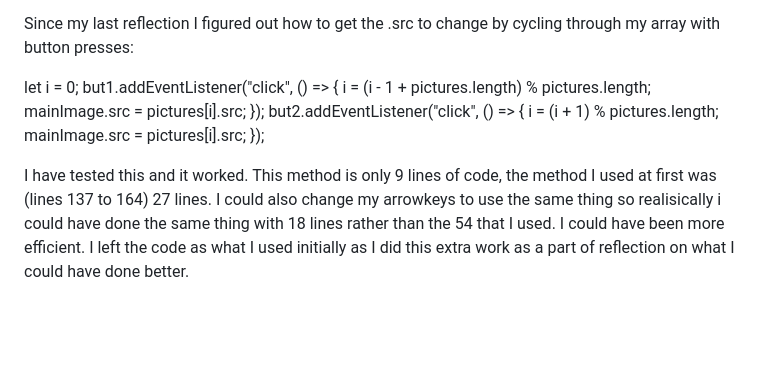
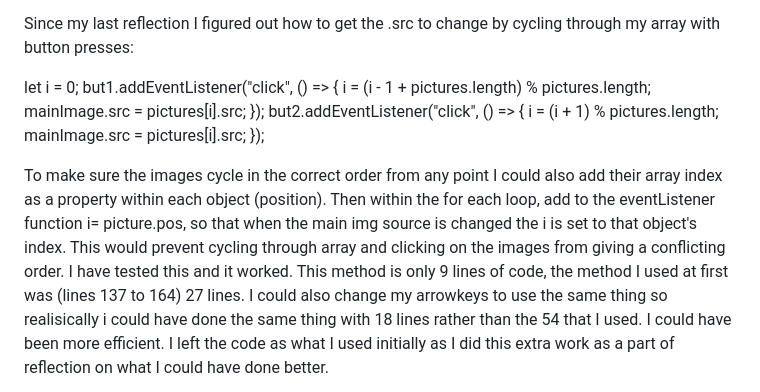
Before and after one commit to Adlam4002/week-2-project-site, a Markdown page: README.md, the part around the change. GitHub-like rendering; blank space fills up the shorter version.

Commit message:
More reflection

```diff
--- a/README.md
+++ b/README.md
@@ -51,6 +51,7 @@ i = (i + 1) % pictures.length;
 mainImage.src = pictures[i].src;
 });
 
+To make sure the images cycle in the correct order from any point I could also add their array index as a property within each object (position). Then within the for each loop, add to the eventListener function i= picture.pos, so that when the main img source is changed the i is set to that object's index. This would prevent cycling through array and clicking on the images from giving a conflicting order.
 I have tested this and it worked. This method is only 9 lines of code, the method I used at first was (lines 137 to 164) 27 lines. I could also change my arrowkeys to use the same thing so realisically i could have done the same thing with 18 lines rather than the 54 that I used. I could have been more efficient. I left the code as what I used initially as I did this extra work as a part of reflection on what I could have done better.
 
 Taking into account both the new methods I figured out and tested I could have used 26 lines to do what I did in 84 lines. I hope I'll be able to utilise this in my future work.
```
